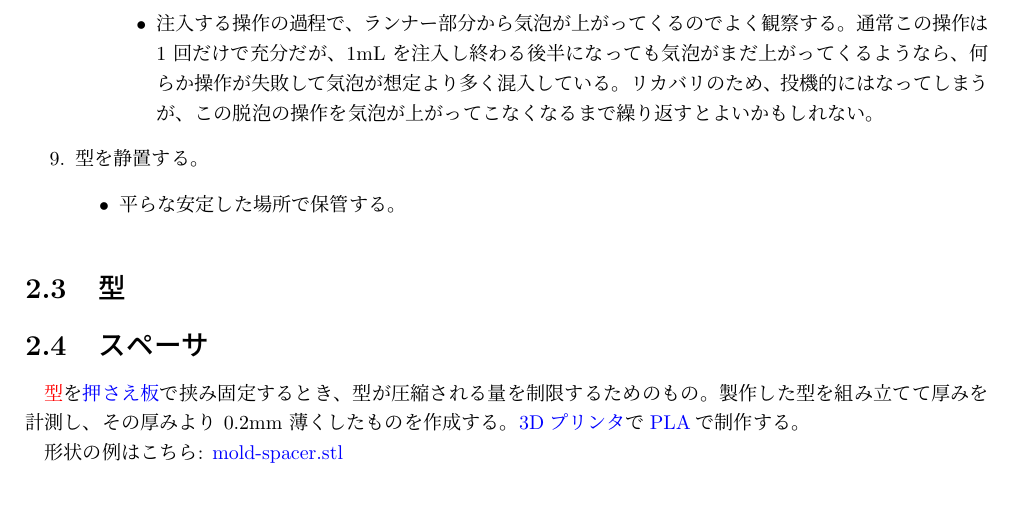
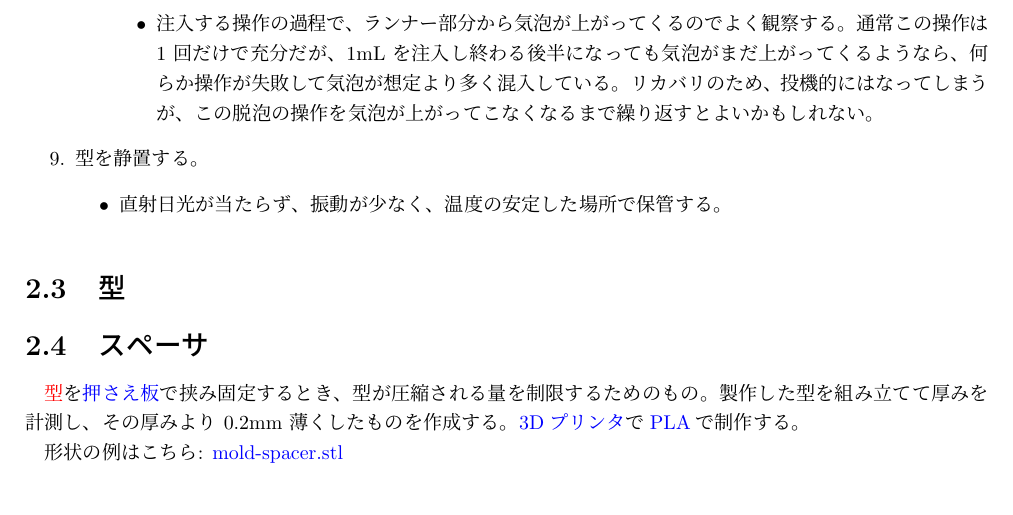
Before and after one commit to kbinani/how-to-make-angel-ring-1, a LaTeX document (main.tex): part of page 6 of 7, cut so that both start at the same text. Compiled offline with upLaTeX and dvipdfmx.

Commit message:
feat: 静置する場所の要件を追加

```diff
--- a/main.tex
+++ b/main.tex
@@ -165,7 +165,7 @@
 	\end{enumerate}
 	\item 型を静置する。
 	\begin{itemize}
-		\item 平らな安定した場所で保管する。
+		\item 直射日光が当たらず、振動が少なく、温度の安定した場所で保管する。
 	\end{itemize}
 \end{enumerate}
 
```
